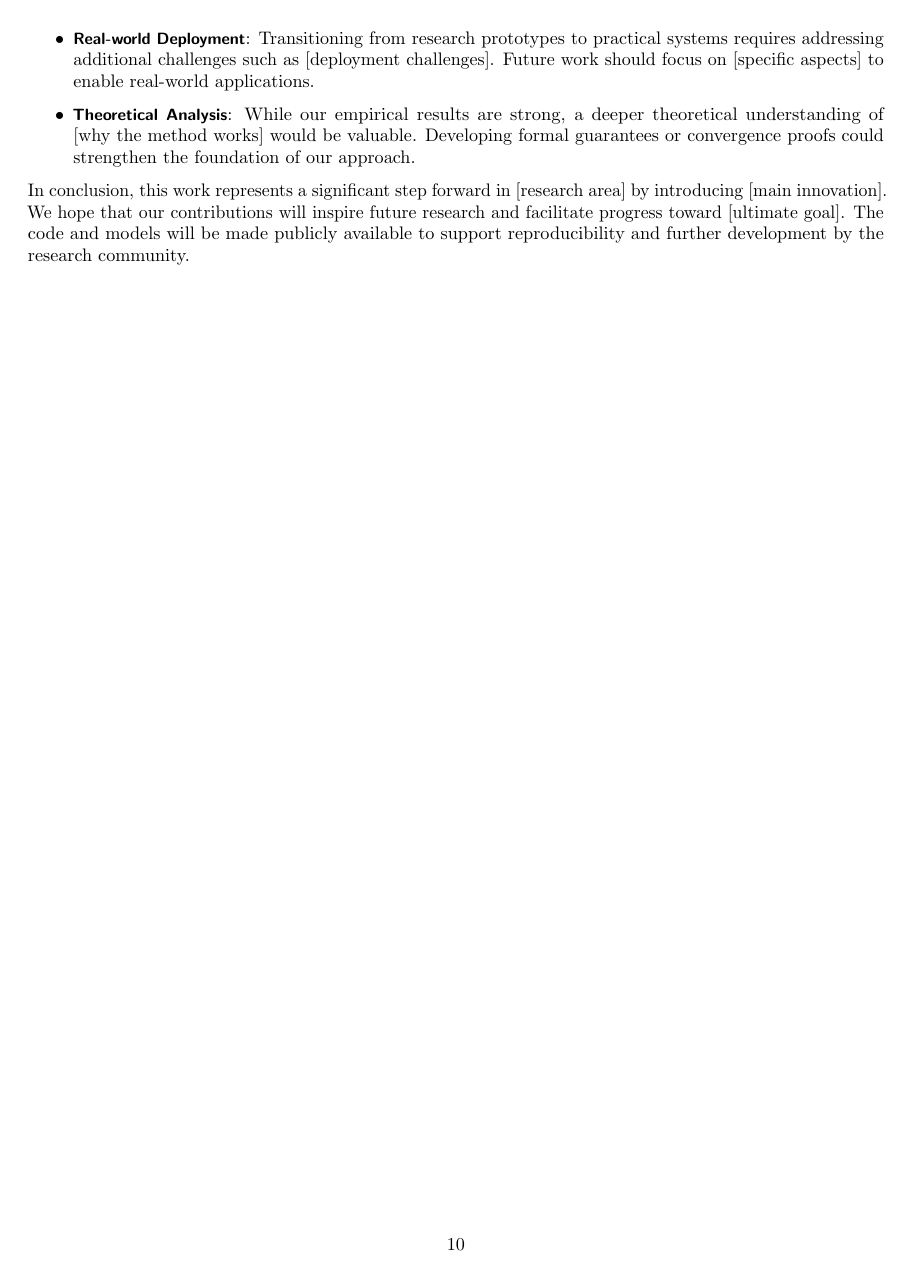
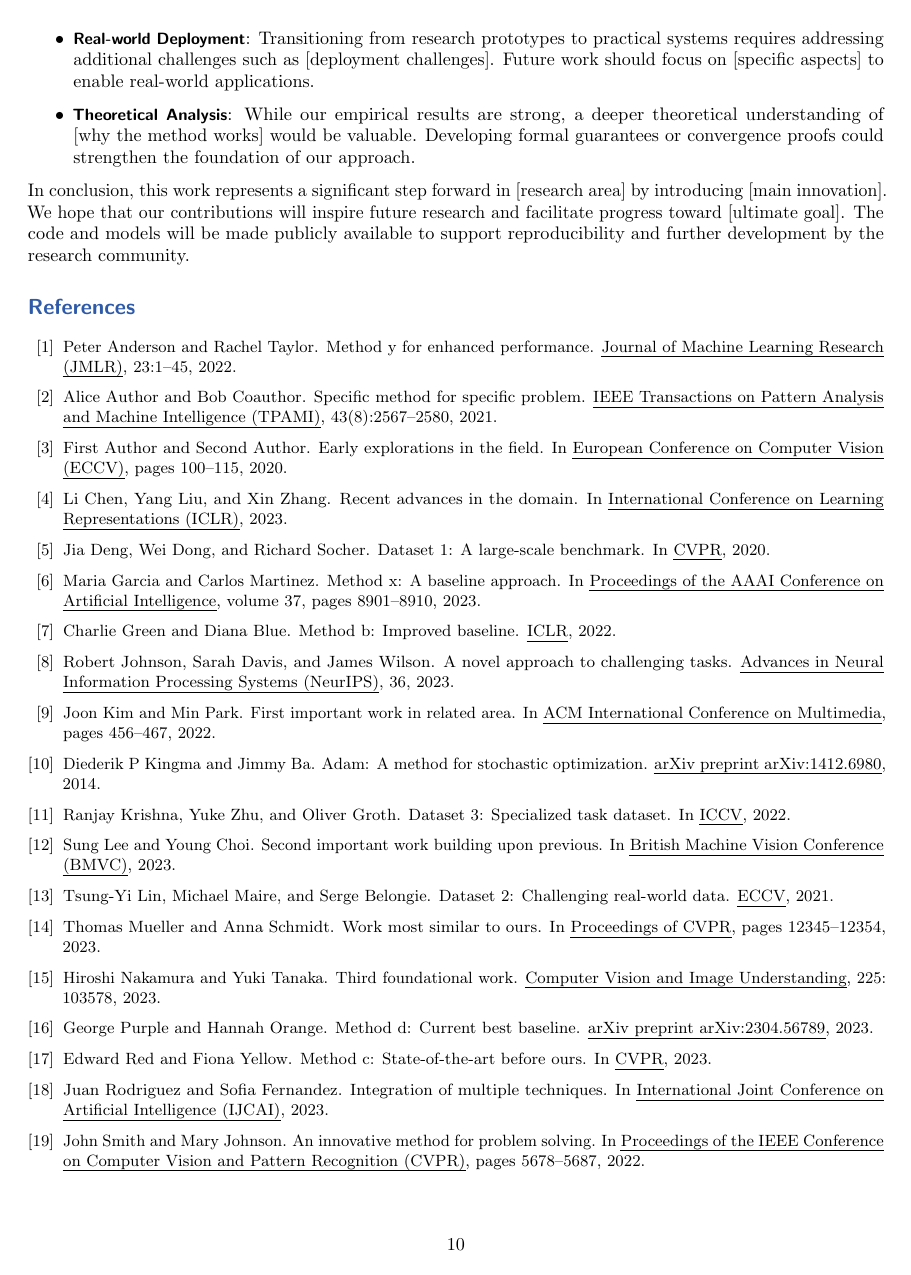
Before and after one commit to VisionXLab/VisionXLab_LaTeX_Template, a LaTeX document (main.tex, which reads academic_template.cls): page 10 of 12. Compiled offline with pdfLaTeX.

Commit message:
delete \clearpage before reference

```diff
--- a/academic_template.cls
+++ b/academic_template.cls
@@ -271,7 +271,13 @@
   \vskip 3mm
 }
 
-\newcommand{\beginappendix}{\appendix{\titlefont\sffamily \themeblue{Appendix}\par}}
+\newcommand{\beginappendix}{%
+  \appendix%
+  \section*{{\titlefont\sffamily\themeblue{Appendix}}}%
+  \addcontentsline{toc}{section}{Appendix}%
+  \setcounter{section}{1}% Set to 1 so subsections will be A.1, A.2, etc.
+  \renewcommand{\thesubsection}{\Alph{section}.\arabic{subsection}}%
+}
 
 
 \usepackage[subfigure]{tocloft}
```
Also changed, not shown: main.tex (+1 -1 lines), sections/appendix.tex (+0 -1 lines).
